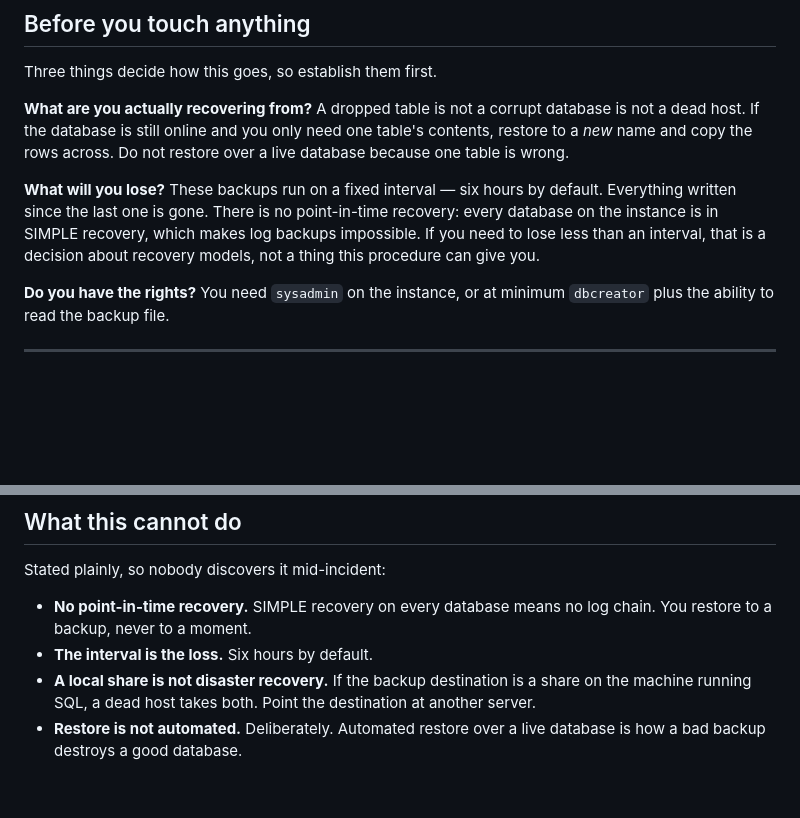
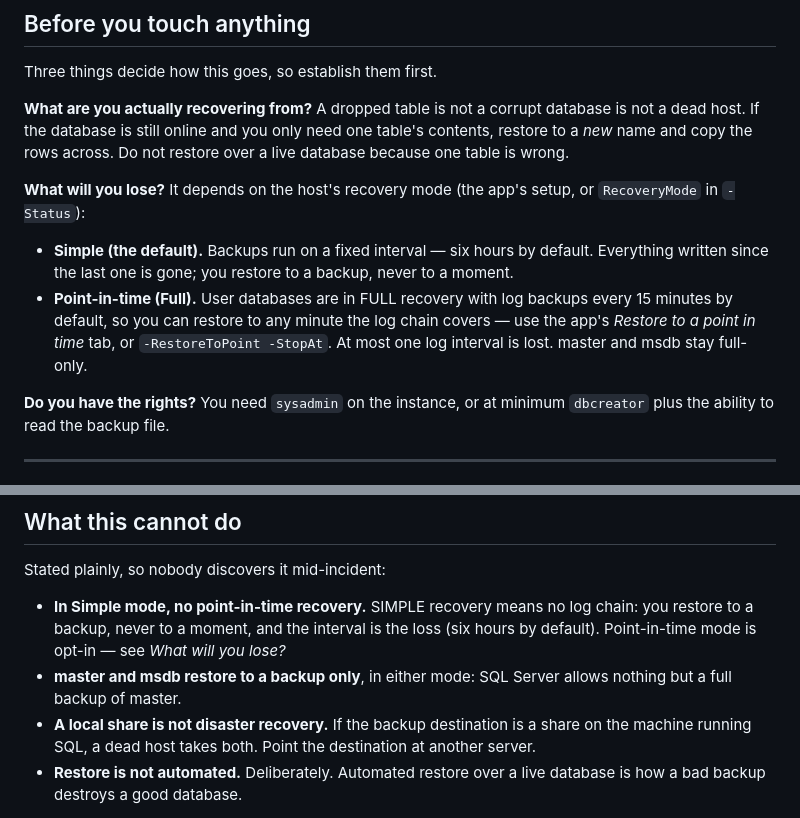
Before and after one commit to ssaksa80/SQL-Express-Tool, a Markdown page: docs/RESTORE.md, 2 parts joined by grey strips. GitHub-like rendering; blank space fills up the shorter version.

```diff
--- a/docs/RESTORE.md
+++ b/docs/RESTORE.md
@@ -17,11 +17,16 @@ database is not a dead host. If the database is still online and you only need o
 table's contents, restore to a *new* name and copy the rows across. Do not restore
 over a live database because one table is wrong.
 
-**What will you lose?** These backups run on a fixed interval — six hours by
-default. Everything written since the last one is gone. There is no point-in-time
-recovery: every database on the instance is in SIMPLE recovery, which makes log
-backups impossible. If you need to lose less than an interval, that is a decision
-about recovery models, not a thing this procedure can give you.
+**What will you lose?** It depends on the host's recovery mode (the app's setup, or
+`RecoveryMode` in `-Status`):
+
+- **Simple (the default).** Backups run on a fixed interval — six hours by default.
+  Everything written since the last one is gone; you restore to a backup, never to a
+  moment.
+- **Point-in-time (Full).** User databases are in FULL recovery with log backups every
+  15 minutes by default, so you can restore to any minute the log chain covers — use
+  the app's *Restore to a point in time* tab, or `-RestoreToPoint -StopAt`. At most one
+  log interval is lost. master and msdb stay full-only.
 
 **Do you have the rights?** You need `sysadmin` on the instance, or at minimum
 `dbcreator` plus the ability to read the backup file.
@@ -196,9 +201,11 @@ kills open transactions, which is fine for a dead database and rude for a live o
 
 Stated plainly, so nobody discovers it mid-incident:
 
-- **No point-in-time recovery.** SIMPLE recovery on every database means no log
-  chain. You restore to a backup, never to a moment.
-- **The interval is the loss.** Six hours by default.
+- **In Simple mode, no point-in-time recovery.** SIMPLE recovery means no log
+  chain: you restore to a backup, never to a moment, and the interval is the loss
+  (six hours by default). Point-in-time mode is opt-in — see *What will you lose?*
+- **master and msdb restore to a backup only**, in either mode: SQL Server allows
+  nothing but a full backup of master.
 - **A local share is not disaster recovery.** If the backup destination is a share
   on the machine running SQL, a dead host takes both. Point the destination at
   another server.
```
Also changed, not shown: README.md (+4 -2 lines), docs/design.md (+3 -3 lines).
